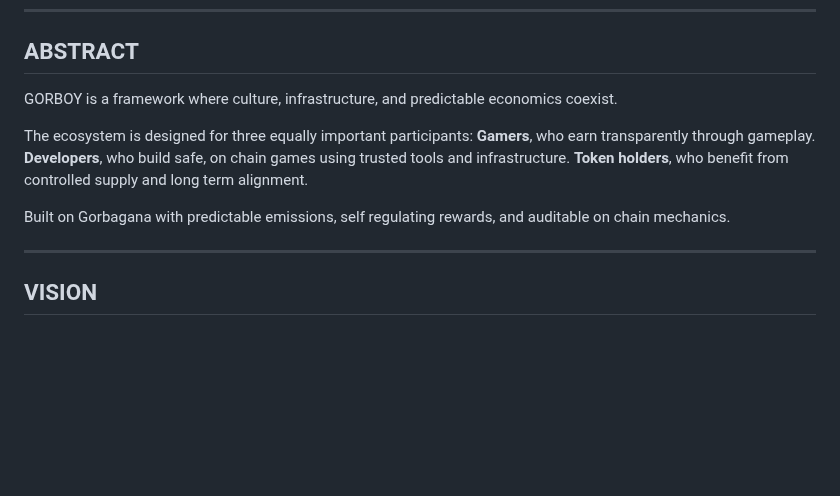
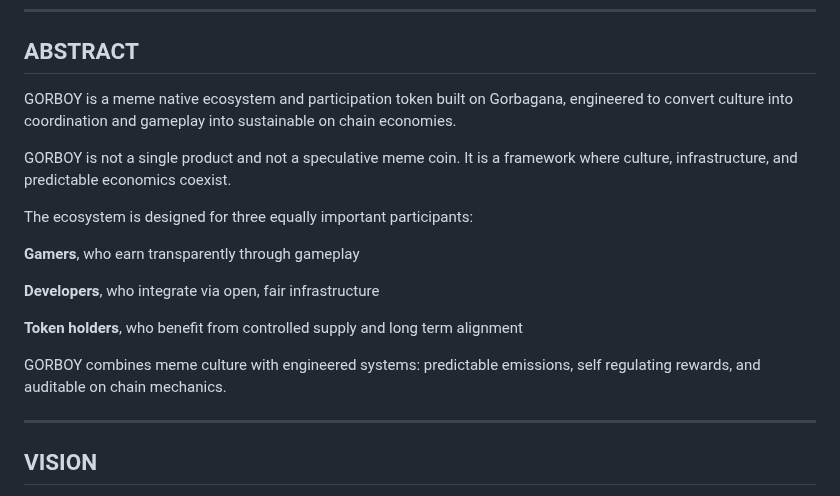
Before and after one commit to iamabotama/gor-boy-list, a Markdown page: GORBOY_Tokenomics_Whitepaper.md, the part around the change. Rendered like a GitHub page; blank space fills up the shorter version.

Commit message:
Revise GORBOY abstract for clarity and detail
Updated the abstract section to clarify GORBOY's purpose and participants.

```diff
--- a/GORBOY_Tokenomics_Whitepaper.md
+++ b/GORBOY_Tokenomics_Whitepaper.md
@@ -6,11 +6,19 @@
 
 ## ABSTRACT
 
-GORBOY is a framework where culture, infrastructure, and predictable economics coexist.
+GORBOY is a meme native ecosystem and participation token built on Gorbagana, engineered to convert culture into coordination and gameplay into sustainable on chain economies.
 
-The ecosystem is designed for three equally important participants: **Gamers**, who earn transparently through gameplay. **Developers**, who build safe, on chain games using trusted tools and infrastructure. **Token holders**, who benefit from controlled supply and long term alignment.
+GORBOY is not a single product and not a speculative meme coin. It is a framework where culture, infrastructure, and predictable economics coexist.
 
-Built on Gorbagana with predictable emissions, self regulating rewards, and auditable on chain mechanics.
+The ecosystem is designed for three equally important participants:
+
+**Gamers**, who earn transparently through gameplay
+
+**Developers**, who integrate via open, fair infrastructure
+
+**Token holders**, who benefit from controlled supply and long term alignment
+
+GORBOY combines meme culture with engineered systems: predictable emissions, self regulating rewards, and auditable on chain mechanics.
 
 ---
 
```
